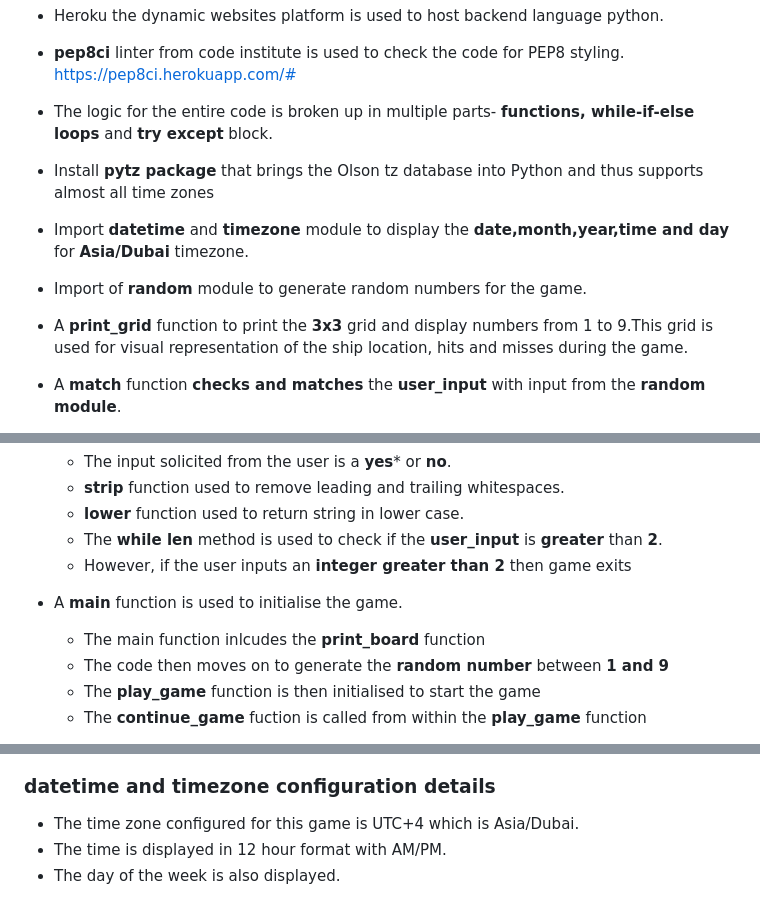
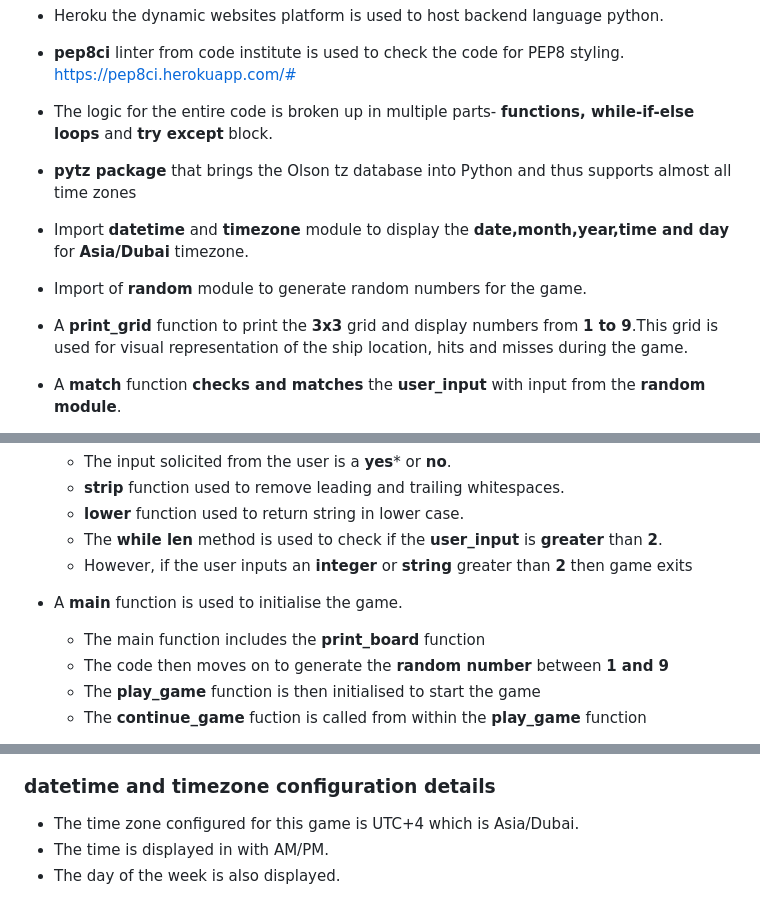
Before and after one commit to Bobrac3023/roshan-battleship-proj3, a Markdown page: README.md, 3 parts joined by grey strips. Rendered like a GitHub page.

```diff
--- a/README.md
+++ b/README.md
@@ -12,11 +12,11 @@ The choice of this game for this project is to present the ***user*** with a gam
 - Heroku the dynamic websites platform is used to host backend language python.
 - **pep8ci** linter from code institute is used to check the code for PEP8 styling. https://pep8ci.herokuapp.com/#
 - The logic for the entire code is broken up in multiple parts- **functions, while-if-else loops** and **try except** block.
-- Install **pytz package** that brings the Olson tz database into Python and thus supports almost all time zones
+- **pytz package** that brings the Olson tz database into Python and thus supports almost all time zones
 - Import **datetime** and **timezone** module to display the **date,month,year,time and day** for **Asia/Dubai** timezone.
 - Import of  **random** module to generate random numbers for the game.
-- A **print_grid** function to print the **3x3** grid and display numbers from 1 to 9.This grid is used for visual representation of the ship
-  location, hits and misses during the game.
+- A **print_grid** function to print the **3x3** grid and display numbers from **1 to 9**.This grid is used for visual
+  representation of the ship location, hits and misses during the game.
 - A **match** function **checks and matches** the  **user_input** with input from the **random module**.
 - A **play_game** function used to play the game.This function checks if user_input matches the value of the **code_generator**.
     - Based on the outcome it marks the board with an **X** for a miss, **H** for a hit and **L** for the correct position,with relevant messages
@@ -33,9 +33,9 @@ The choice of this game for this project is to present the ***user*** with a gam
     - **strip** function used to remove leading and trailing whitespaces.
     - **lower** function used to return string in lower case.
     - The **while len** method is used to check if the **user_input** is **greater** than **2**.
-    - However, if the user inputs an **integer greater than 2** then game exits
+    - However, if the user inputs an **integer** or **string** greater than **2** then game exits
 - A **main** function is used to initialise the game.
-    - The main function inlcudes the **print_board** function
+    - The main function includes the **print_board** function
     - The code then moves on to generate the **random number** between **1 and 9**
     - The **play_game** function is then initialised to start the game
     - The **continue_game** fuction is called from within the **play_game** function
@@ -80,7 +80,7 @@ The choice of this game for this project is to present the ***user*** with a gam
 ### datetime and timezone configuration details ###
 
 - The time zone configured for this game is UTC+4 which is Asia/Dubai.
-- The time is displayed in 12 hour format with AM/PM.
+- The time is displayed in with AM/PM.
 - The day of the week is also displayed.
 
 ![date_time_programiz](readme.doc/date_time_programiz.png)
```
Also changed, not shown: other parts of README.md (+23 -17 lines), readme.doc/continue_game_lower_strip.png (added), readme.doc/print_grid_function_visualization.png (added), readme.doc/python_tutor_main_function_visualization.png (added), readme.doc/readme_doc.png.
